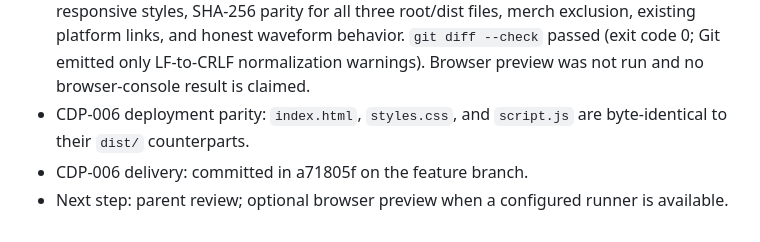
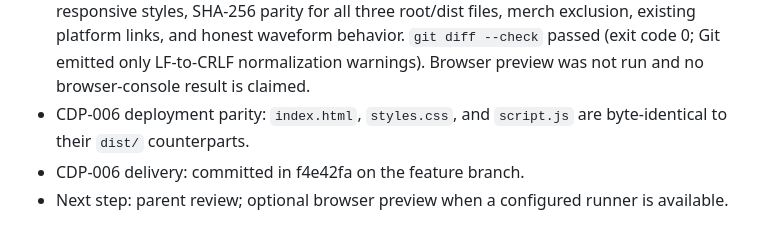
Before and after one commit to GodoyAlexis/cumbia-de-la-piola, a Markdown page: odd/tasks/cumbia-de-la-piola-site.md, the part around the change. Rendered like a GitHub page.

Commit message:
docs(cdp): record track player delivery

```diff
--- a/odd/tasks/cumbia-de-la-piola-site.md
+++ b/odd/tasks/cumbia-de-la-piola-site.md
@@ -45,5 +45,5 @@ Build the first coded version of the artist website, focused on music, shows, ar
 - CDP-006 implementation: replaced the simulated play/pause control with three compact native track-selection buttons. Selection updates the featured title, numbered video label, and “Escuchar” YouTube link; the link opens the selected official URL in a new tab. `aria-pressed` identifies the selection, a polite live region announces it, and selecting a track leaves keyboard focus on its button. The waveform is static and explicitly described as visual-only; no in-page audio playback is claimed or implemented.
 - CDP-006 verification: `node --check script.js` passed (exit code 0). PowerShell structural checks passed for all three exact official URLs, selected-track wiring, accessibility/focus, responsive styles, SHA-256 parity for all three root/dist files, merch exclusion, existing platform links, and honest waveform behavior. `git diff --check` passed (exit code 0; Git emitted only LF-to-CRLF normalization warnings). Browser preview was not run and no browser-console result is claimed.
 - CDP-006 deployment parity: `index.html`, `styles.css`, and `script.js` are byte-identical to their `dist/` counterparts.
-- CDP-006 delivery: committed in a71805f on the feature branch.
+- CDP-006 delivery: committed in f4e42fa on the feature branch.
 - Next step: parent review; optional browser preview when a configured runner is available.
```
